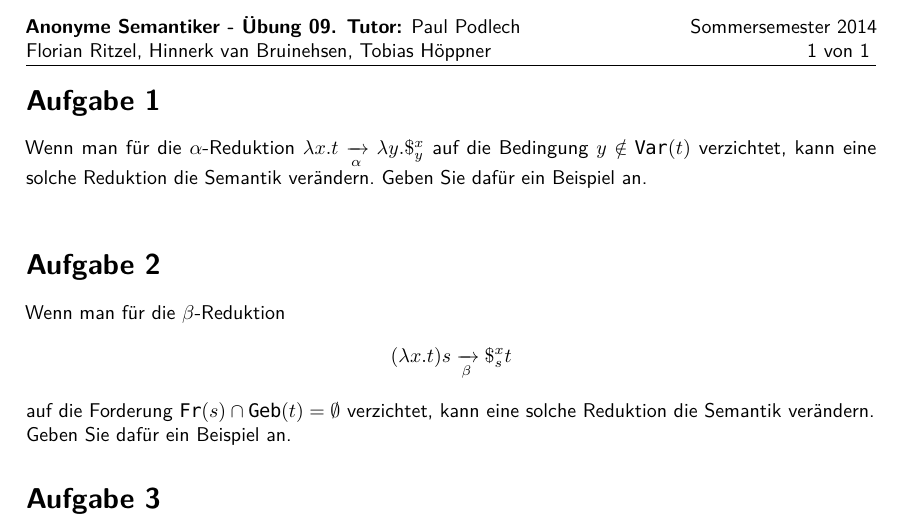
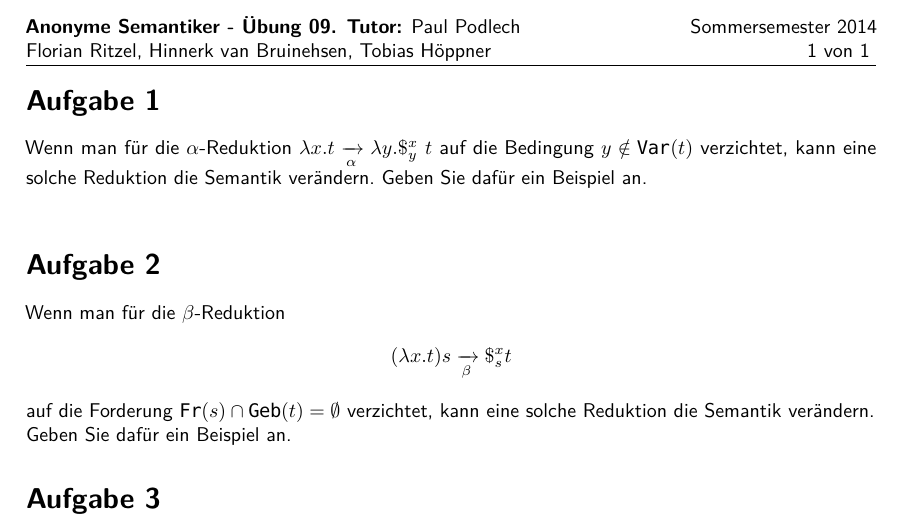
Before and after one commit to TobiHoeppner/SemantikVonProgrammiersprachen, a LaTeX problem sheet (uebung/u9/u9.tex): part of the page, cut so that both start at the same text. Compiled offline with pdfLaTeX; a LaTeX package or settings file that is missing is left out.

Commit message:
[mod] fix typo

```diff
--- a/uebung/u9/u9.tex
+++ b/uebung/u9/u9.tex
@@ -103,7 +103,7 @@
 \begin{document}
 \maketitle
 \section*{Aufgabe 1}
-Wenn man für die $\alpha$-Reduktion $\lambda x.t \xrightarrow[\alpha]{} \lambda y.\$_y^x$ auf die Bedingung $y \notin \text{\lstinline!Var!}(t)$ verzichtet, kann eine solche Reduktion die Semantik verändern. Geben Sie dafür ein Beispiel an.\\
+Wenn man für die $\alpha$-Reduktion $\lambda x.t \xrightarrow[\alpha]{} \lambda y.\$_y^x\ t$ auf die Bedingung $y \notin \text{\lstinline!Var!}(t)$ verzichtet, kann eine solche Reduktion die Semantik verändern. Geben Sie dafür ein Beispiel an.\\
 
 \section*{Aufgabe 2}
 Wenn man für die $\beta$-Reduktion
```
Also changed, not shown: uebung/u9/u9.pdf.
